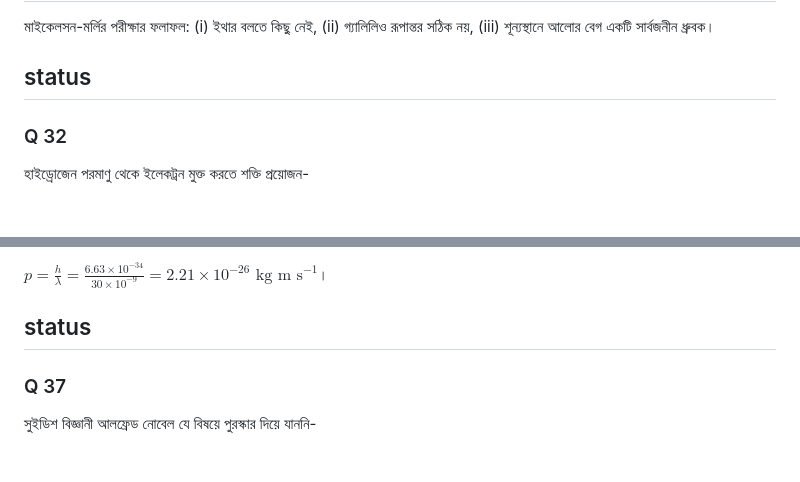
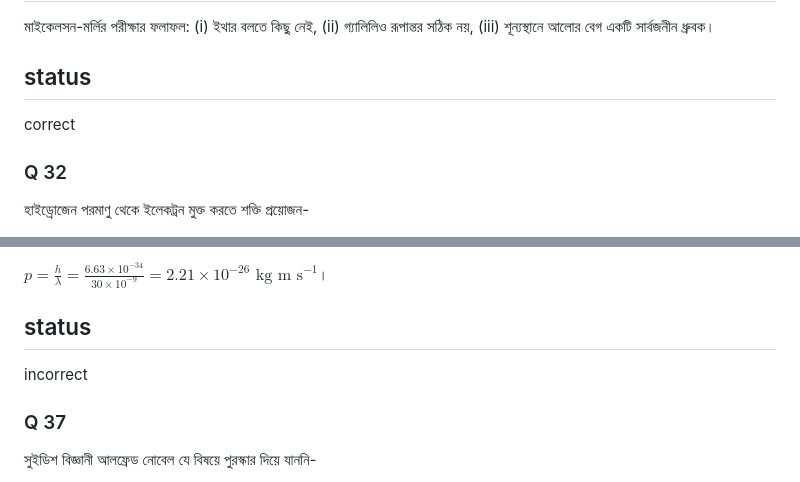
Before and after one commit to rafiulnoob-404/practice-hub, a Markdown page: questions/P09.md, 2 parts joined by grey strips. Rendered like a GitHub page.

```diff
--- a/questions/P09.md
+++ b/questions/P09.md
@@ -554,7 +554,7 @@ A
 মাইকেলসন-মর্লির পরীক্ষার ফলাফল: (i) ইথার বলতে কিছু নেই, (ii) গ্যালিলিও রূপান্তর সঠিক নয়, (iii) শূন্যস্থানে আলোর বেগ একটি সার্বজনীন ধ্রুবক।
 
 ## status
-
+correct
 
 ### Q 32
 
@@ -644,7 +644,7 @@ B
 $p = \frac{h}{\lambda} = \frac{6.63 \times 10^{-34}}{30 \times 10^{-9}} = 2.21 \times 10^{-26}\text{ kg m s}^{-1}$।
 
 ## status
-
+incorrect
 
 ### Q 37
 
```
